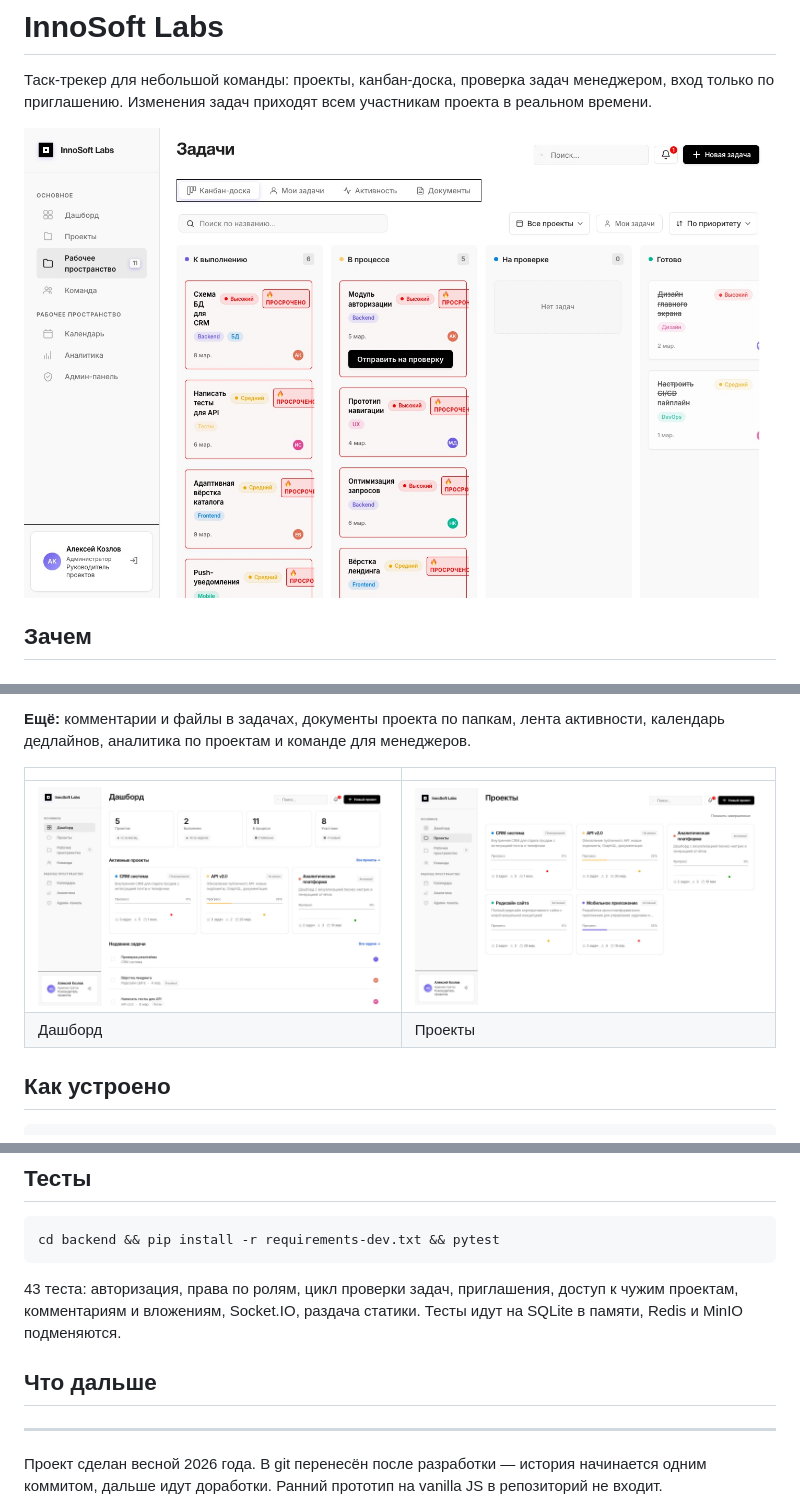
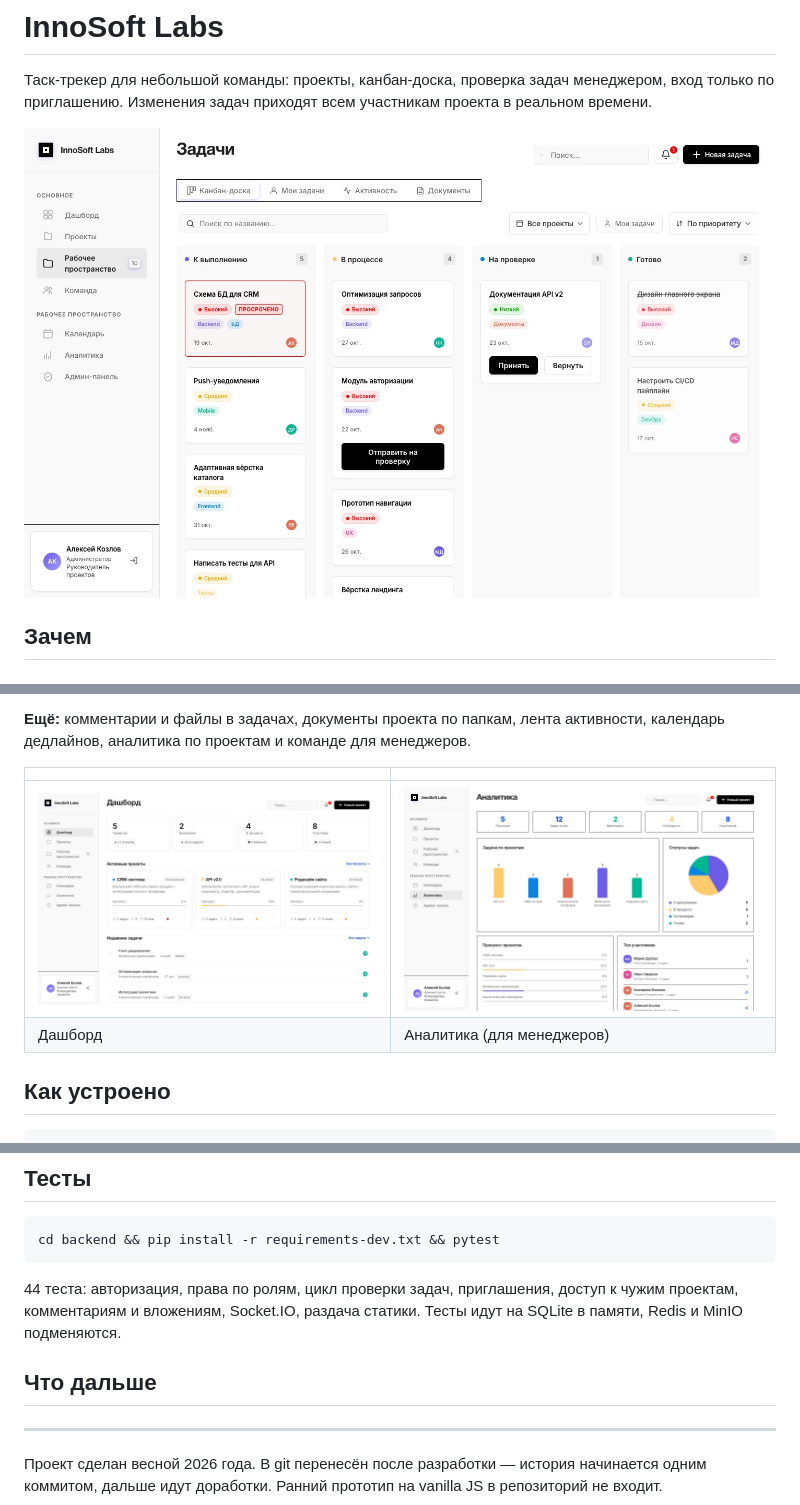
Before and after one commit to DaFlanDo/innosoft-labs, a Markdown page: README.md, 3 parts joined by grey strips. Rendered like a GitHub page; pictures changed too: docs/screenshots/analytics.jpg, docs/screenshots/dashboard.jpg, docs/screenshots/kanban.jpg.

Commit message:
README: свежие скриншоты после правок интерфейса

````diff
--- a/README.md
+++ b/README.md
@@ -29,8 +29,8 @@
 
 | | |
 |---|---|
-| ![Дашборд](docs/screenshots/dashboard.jpg) | ![Проекты](docs/screenshots/projects.jpg) |
-| Дашборд | Проекты |
+| ![Дашборд](docs/screenshots/dashboard.jpg) | ![Аналитика](docs/screenshots/analytics.jpg) |
+| Дашборд | Аналитика (для менеджеров) |
 
 ## Как устроено
 
@@ -100,7 +100,7 @@ cd ../frontend && npm install && npm run dev   # http://localhost:5173
 cd backend && pip install -r requirements-dev.txt && pytest
 ```
 
-43 теста: авторизация, права по ролям, цикл проверки задач, приглашения, доступ
+44 теста: авторизация, права по ролям, цикл проверки задач, приглашения, доступ
 к чужим проектам, комментариям и вложениям, Socket.IO, раздача статики.
 Тесты идут на SQLite в памяти, Redis и MinIO подменяются.
 
@@ -110,7 +110,6 @@ cd backend && pip install -r requirements-dev.txt && pytest
      - бакет MinIO открыт на чтение всем — ссылки не угадать (uuid), но правильнее
        закрыть его и отдавать только подписанные ссылки;
      - линтер фронта: ~60 мест с any, их стоит типизировать;
-     - в аналитике не рисуются столбцы графика «Задачи по проектам»;
      - при добавлении в новый проект события по нему приходят после переподключения.
      Удали этот комментарий, когда напишешь. -->
 
````
